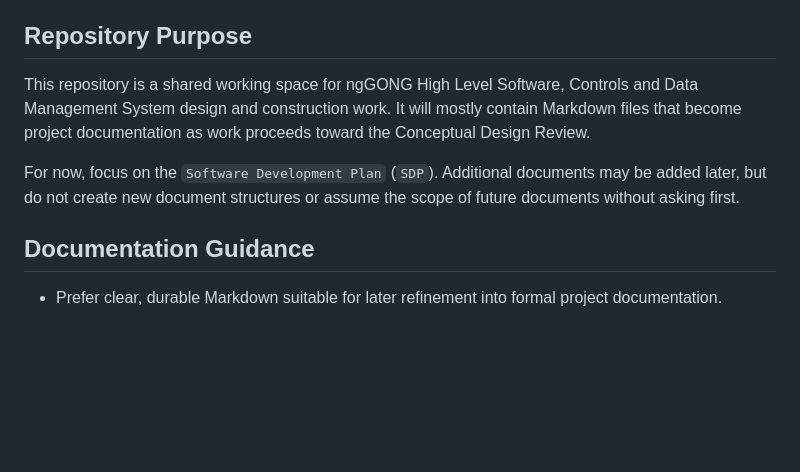
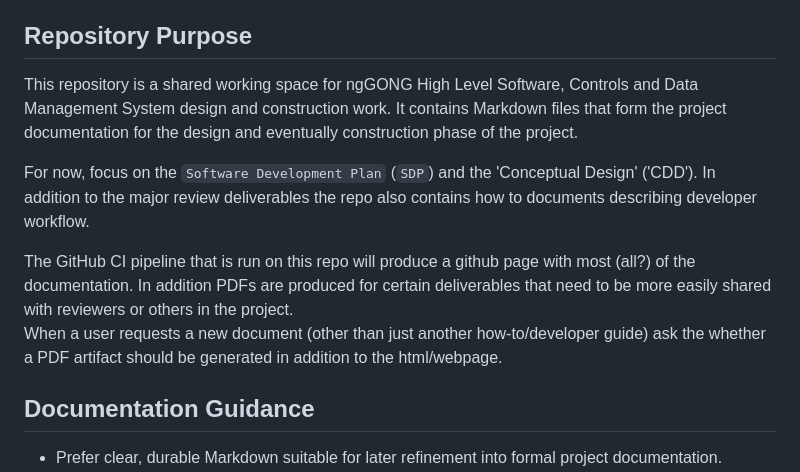
Before and after one commit to nggong/docs, a Markdown page: AGENTS.md, the part around the change. GitHub-like rendering; blank space fills up the shorter version.

Commit message:
Update AGENTS instructions

```diff
--- a/AGENTS.md
+++ b/AGENTS.md
@@ -37,13 +37,20 @@ keep technical work direct, factual, and useful.
 ## Repository Purpose
 
 This repository is a shared working space for ngGONG High Level Software,
-Controls and Data Management System design and construction work. It will mostly
-contain Markdown files that become project documentation as work proceeds toward
-the Conceptual Design Review.
+Controls and Data Management System design and construction work.
+It contains Markdown files that form the project documentation for the design
+and eventually construction phase of the project.
 
-For now, focus on the `Software Development Plan` (`SDP`). Additional documents
-may be added later, but do not create new document structures or assume the
-scope of future documents without asking first.
+For now, focus on the `Software Development Plan` (`SDP`) and the 'Conceptual Design' ('CDD').
+In addition to the major review deliverables the repo also contains how to documents describing
+developer workflow.
+
+The GitHub CI pipeline that is run on this repo will produce a github page with most (all?) of
+the documentation.
+In addition PDFs are produced for certain deliverables that need to be more easily shared with
+reviewers or others in the project.
+When a user requests a new document (other than just another how-to/developer guide) ask the
+whether a PDF artifact should be generated in addition to the html/webpage.
 
 ## Documentation Guidance
 
```
